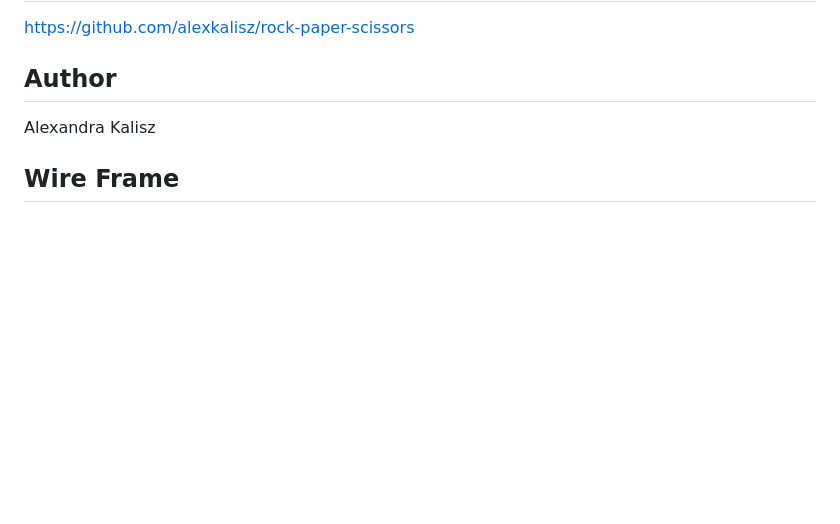
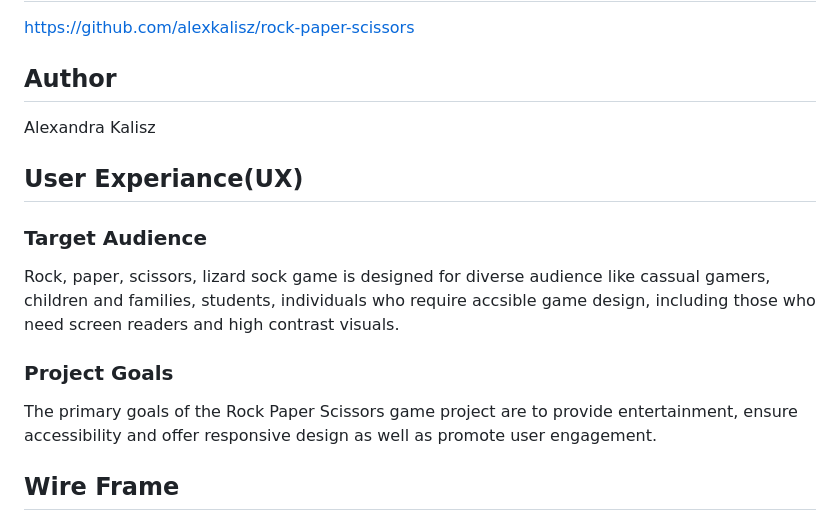
Before and after one commit to Code-Institute-Projects/rock-paper-scissors-game, a Markdown page: README.md, the part around the change printed below. Drawn GitHub-style; blank space fills up the shorter version.

```diff
--- a/README.md
+++ b/README.md
@@ -18,7 +18,16 @@ https://github.com/alexkalisz/rock-paper-scissors
 
 Alexandra Kalisz
 
+## User Experiance(UX)
+
+### Target Audience
+Rock, paper, scissors, lizard sock game is designed for diverse audience like cassual gamers, children and families, students,
+ individuals who require accsible game design, including those who need screen readers and high contrast visuals.
+
+### Project Goals
+The primary goals of the Rock Paper Scissors game project are to provide entertainment,
+ ensure accessibility and offer responsive design as well as promote user engagement.
+
 ## Wire Frame
 
-
 ![Wireframe](assets/images/wireframe.png)
```
Also changed, not shown: other parts of README.md (+24 -2 lines), assets/images/lighthouse-performance.png (added), 1 other file.
